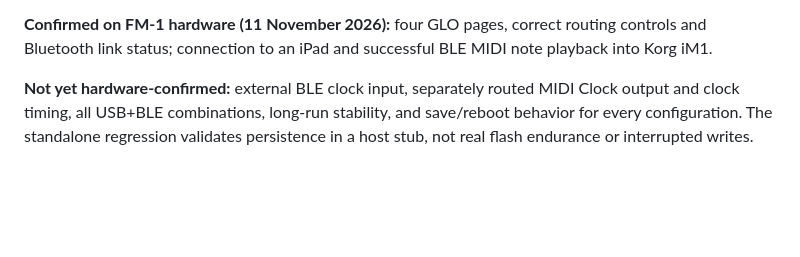
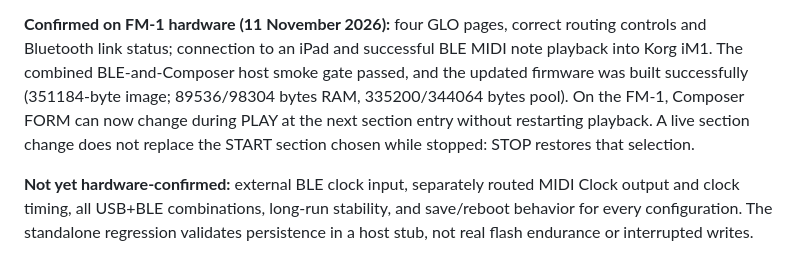
Before and after one commit to Mr-Roboto/fm1-tangram, a Markdown page: BUILDING.md, the part around the change. Rendered like a GitHub page; blank space fills up the shorter version.

Commit message:
docs: record passing live Composer hardware and smoke tests

```diff
--- a/BUILDING.md
+++ b/BUILDING.md
@@ -133,7 +133,12 @@ before experimental firmware installation remains prudent.
 
 **Confirmed on FM-1 hardware (11 November 2026):** four GLO pages,
 correct routing controls and Bluetooth link status; connection to an
-iPad and successful BLE MIDI note playback into Korg iM1.
+iPad and successful BLE MIDI note playback into Korg iM1. The combined
+BLE-and-Composer host smoke gate passed, and the updated firmware was built
+successfully (351184-byte image; 89536/98304 bytes RAM, 335200/344064 bytes
+pool). On the FM-1, Composer FORM can now change during PLAY at the next
+section entry without restarting playback. A live section change does not
+replace the START section chosen while stopped: STOP restores that selection.
 
 **Not yet hardware-confirmed:** external BLE clock input, separately
 routed MIDI Clock output and clock timing, all USB+BLE combinations,
```
